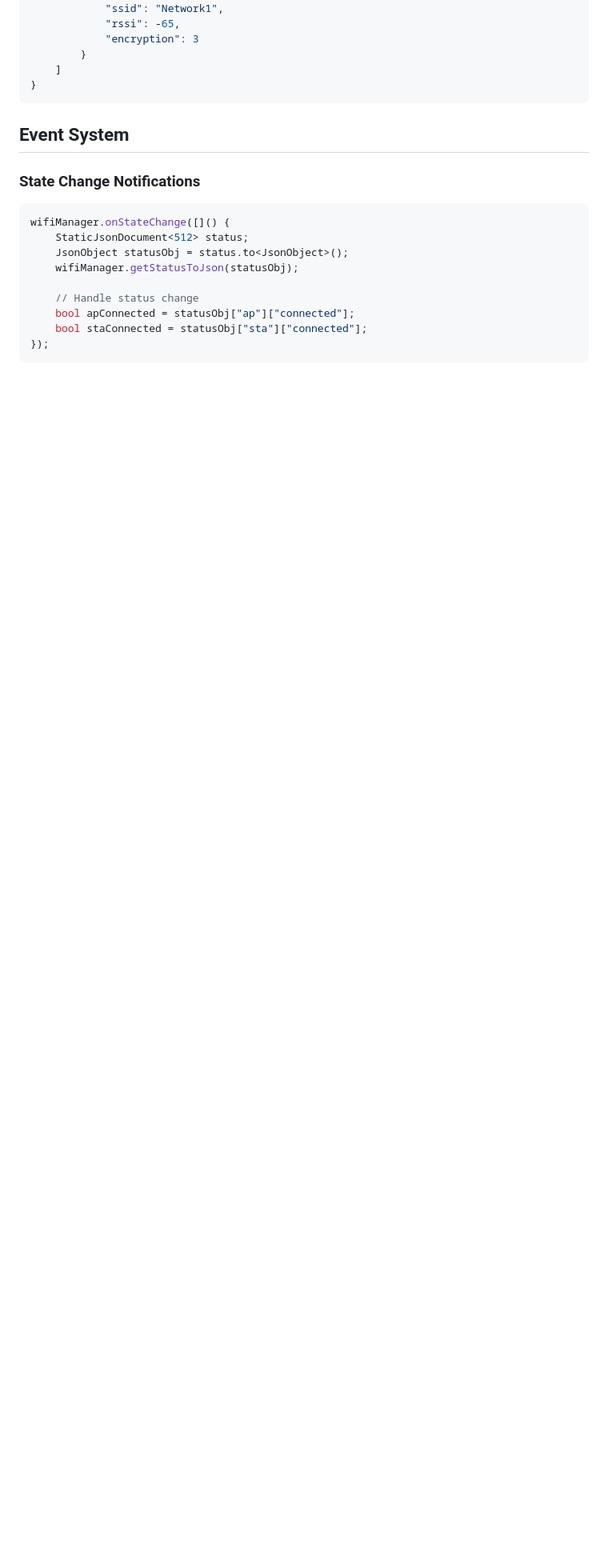
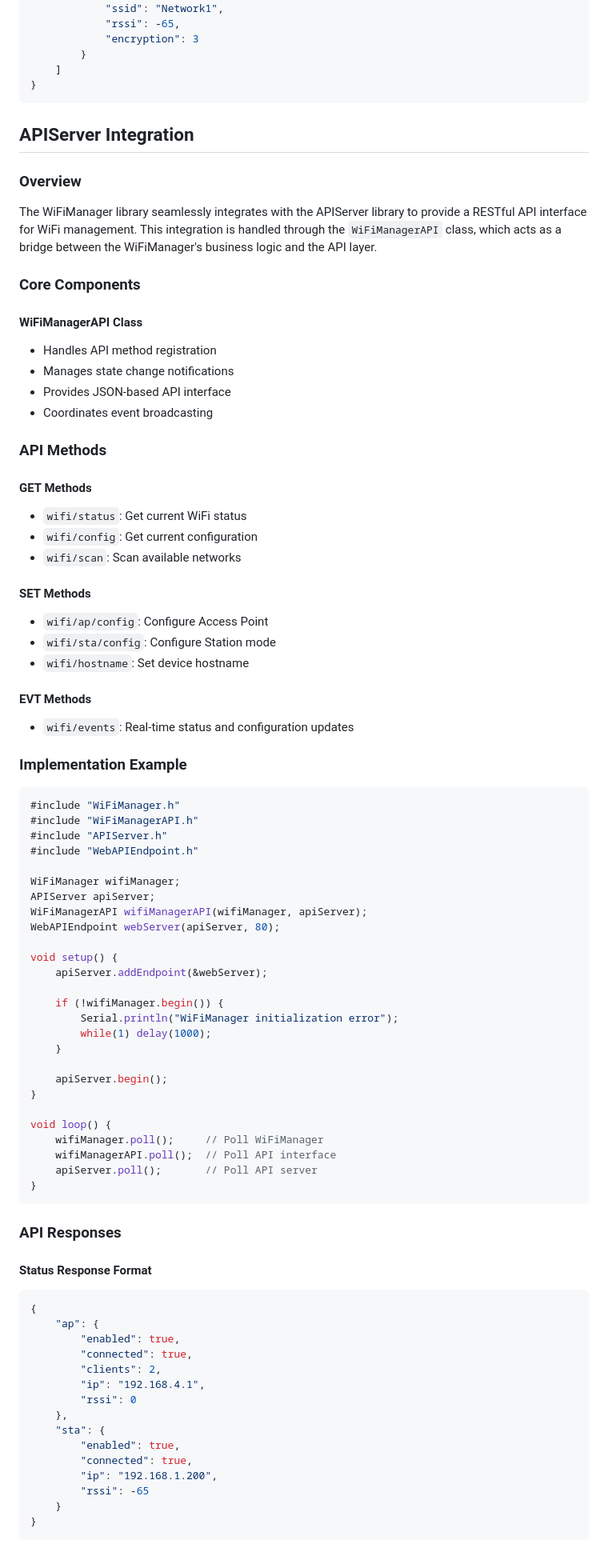
Before and after one commit to pierrejay/esp32-wifi-api-dev, a Markdown page: lib/WiFiManager/README.md, the part around one of its changes. Shown at 80% size. Rendered like a GitHub page; blank space fills up the shorter version.

Commit message:
Update README.md for WiFiManager

````diff
--- a/lib/WiFiManager/README.md
+++ b/lib/WiFiManager/README.md
@@ -177,18 +178,84 @@ Scan results format:
 }
 ```
 
-## Event System
+## APIServer Integration
 
-### State Change Notifications
+### Overview
+
+The WiFiManager library seamlessly integrates with the APIServer library to provide a RESTful API interface for WiFi management. This integration is handled through the `WiFiManagerAPI` class, which acts as a bridge between the WiFiManager's business logic and the API layer.
+
+### Core Components
+
+#### WiFiManagerAPI Class
+- Handles API method registration
+- Manages state change notifications
+- Provides JSON-based API interface
+- Coordinates event broadcasting
+
+### API Methods
+
+#### GET Methods
+- `wifi/status`: Get current WiFi status
+- `wifi/config`: Get current configuration
+- `wifi/scan`: Scan available networks
+
+#### SET Methods
+- `wifi/ap/config`: Configure Access Point
+- `wifi/sta/config`: Configure Station mode
+- `wifi/hostname`: Set device hostname
+
+#### EVT Methods
+- `wifi/events`: Real-time status and configuration updates
+
+### Implementation Example
 
 ```cpp
-wifiManager.onStateChange([]() {
-    StaticJsonDocument<512> status;
-    JsonObject statusObj = status.to<JsonObject>();
-    wifiManager.getStatusToJson(statusObj);
+#include "WiFiManager.h"
+#include "WiFiManagerAPI.h"
+#include "APIServer.h"
+#include "WebAPIEndpoint.h"
 
-    // Handle status change
-    bool apConnected = statusObj["ap"]["connected"];
-    bool staConnected = statusObj["sta"]["connected"];
-});
+WiFiManager wifiManager;
+APIServer apiServer;
+WiFiManagerAPI wifiManagerAPI(wifiManager, apiServer);
+WebAPIEndpoint webServer(apiServer, 80);
+
+void setup() {
+    apiServer.addEndpoint(&webServer);
+
+    if (!wifiManager.begin()) {
+        Serial.println("WiFiManager initialization error");
+        while(1) delay(1000);
+    }
+
+    apiServer.begin();
+}
+
+void loop() {
+    wifiManager.poll();     // Poll WiFiManager
+    wifiManagerAPI.poll();  // Poll API interface
+    apiServer.poll();       // Poll API server
+}
 ```
+
+### API Responses
+
+#### Status Response Format
+```json
+{
+    "ap": {
+        "enabled": true,
+        "connected": true,
+        "clients": 2,
+        "ip": "192.168.4.1",
+        "rssi": 0
+    },
+    "sta": {
+        "enabled": true,
+        "connected": true,
+        "ip": "192.168.1.200",
+        "rssi": -65
+    }
+}
+```
+
````
Also changed, not shown: other parts of lib/WiFiManager/README.md (+74 -42 lines).
